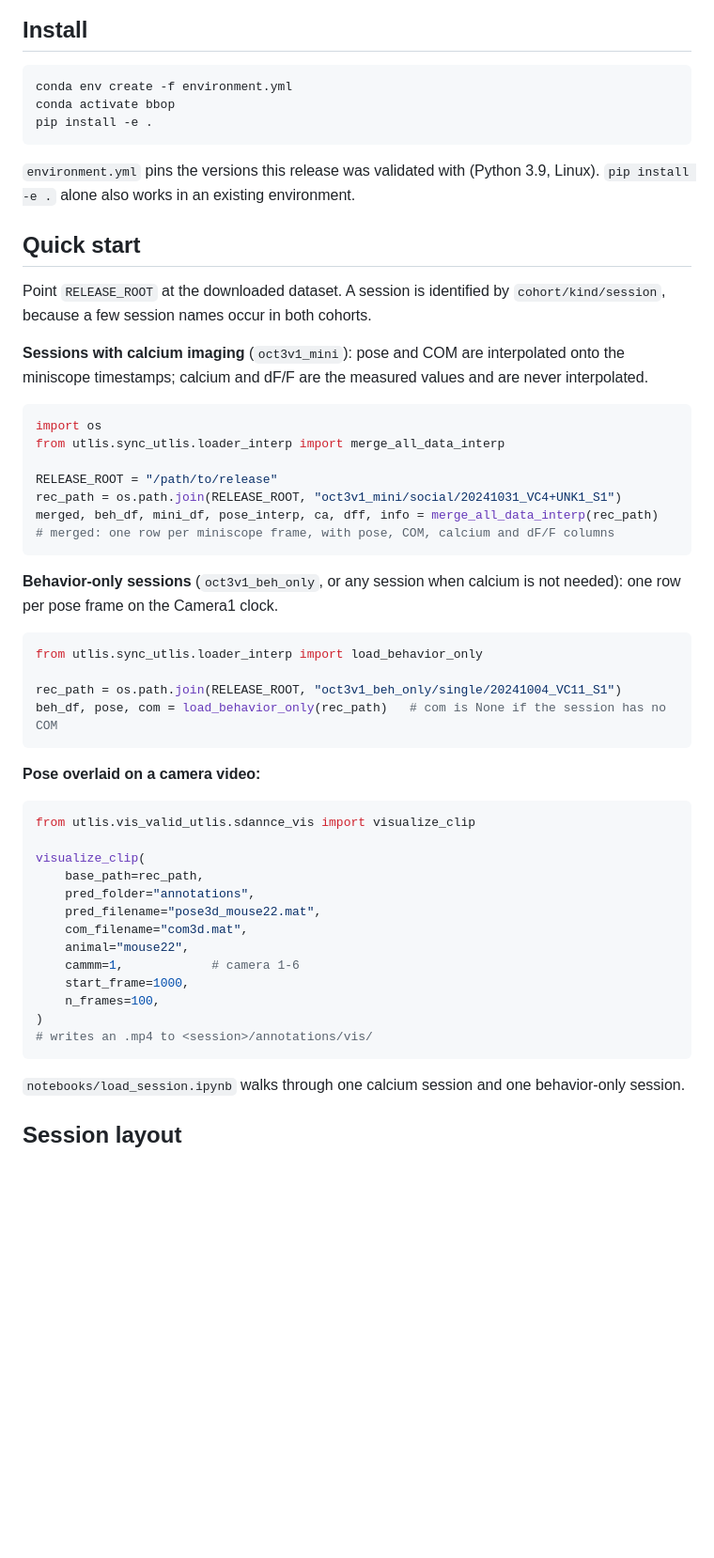
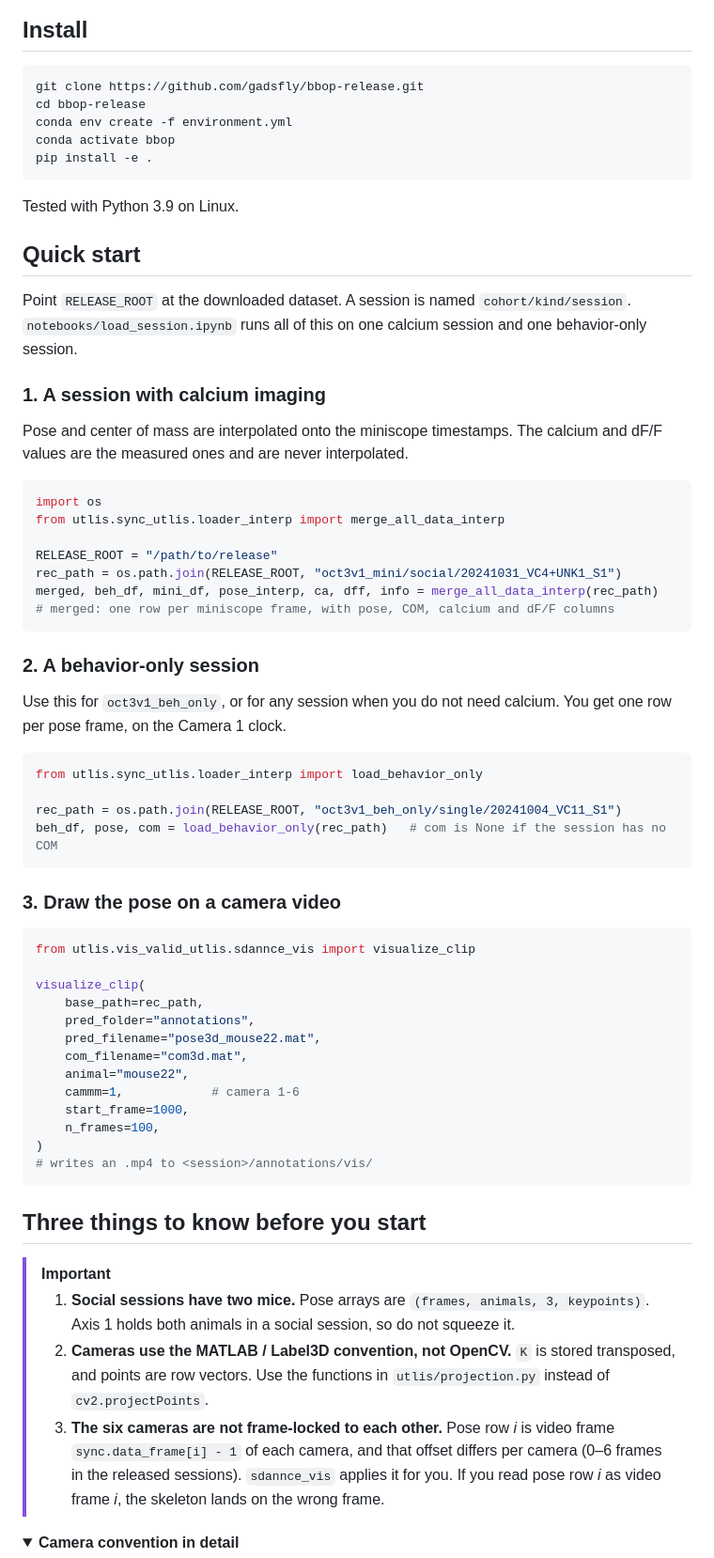
Before and after one commit to gadsfly/bbop-release, a Markdown page: README.md, the part around one of its changes. Shown at 94% size. Drawn GitHub-style; folded sections open; blank space fills up the shorter version.

````diff
--- a/README.md
+++ b/README.md
@@ -12,23 +37,26 @@ data deposit, not in this repository.
 ## Install
 
 ```bash
+git clone https://github.com/gadsfly/bbop-release.git
+cd bbop-release
 conda env create -f environment.yml
 conda activate bbop
 pip install -e .
 ```
 
-`environment.yml` pins the versions this release was validated with
-(Python 3.9, Linux). `pip install -e .` alone also works in an existing
-environment.
+Tested with Python 3.9 on Linux.
 
 ## Quick start
 
-Point `RELEASE_ROOT` at the downloaded dataset. A session is identified by
-`cohort/kind/session`, because a few session names occur in both cohorts.
+Point `RELEASE_ROOT` at the downloaded dataset. A session is named
+`cohort/kind/session`.
+`notebooks/load_session.ipynb` runs all of this on one calcium session and one
+behavior-only session.
 
-**Sessions with calcium imaging** (`oct3v1_mini`): pose and COM are
-interpolated onto the miniscope timestamps; calcium and dF/F are the measured
-values and are never interpolated.
+### 1. A session with calcium imaging
+
+Pose and center of mass are interpolated onto the miniscope timestamps. The calcium
+and dF/F values are the measured ones and are never interpolated.
 
 ```python
 import os
@@ -40,8 +68,10 @@ merged, beh_df, mini_df, pose_interp, ca, dff, info = merge_all_data_interp(rec_
 # merged: one row per miniscope frame, with pose, COM, calcium and dF/F columns
 ```
 
-**Behavior-only sessions** (`oct3v1_beh_only`, or any session when calcium is
-not needed): one row per pose frame on the Camera1 clock.
+### 2. A behavior-only session
+
+Use this for `oct3v1_beh_only`, or for any session when you do not need calcium.
+You get one row per pose frame, on the Camera 1 clock.
 
 ```python
 from utlis.sync_utlis.loader_interp import load_behavior_only
@@ -50,7 +80,7 @@ rec_path = os.path.join(RELEASE_ROOT, "oct3v1_beh_only/single/20241004_VC11_S1")
 beh_df, pose, com = load_behavior_only(rec_path)   # com is None if the session has no COM
 ```
 
-**Pose overlaid on a camera video:**
+### 3. Draw the pose on a camera video
 
 ```python
 from utlis.vis_valid_utlis.sdannce_vis import visualize_clip
@@ -68,7 +98,19 @@ visualize_clip(
 # writes an .mp4 to <session>/annotations/vis/
 ```
 
-`notebooks/load_session.ipynb` walks through one calcium session and one
-behavior-only session.
+## Three things to know before you start
 
-## Session layout
+> [!IMPORTANT]
+> 1. **Social sessions have two mice.** Pose arrays are `(frames, animals, 3, keypoints)`.
+>    Axis 1 holds both animals in a social session, so do not squeeze it.
+> 2. **Cameras use the MATLAB / Label3D convention, not OpenCV.** `K` is stored transposed,
+>    and points are row vectors. Use the functions in `utlis/projection.py` instead of
+>    `cv2.projectPoints`.
+> 3. **The six cameras are not frame-locked to each other.** Pose row *i* is video frame
+>    `sync.data_frame[i] - 1` of each camera, and that offset differs per camera (0–6 frames
+>    in the released sessions). `sdannce_vis` applies it for you. If you read pose row *i*
+>    as video frame *i*, the skeleton lands on the wrong frame.
+
+<details>
+<summary><b>Camera convention in detail</b></summary>
+
````
Also changed, not shown: other parts of README.md (+93 -55 lines), docs/demo_calcium_pose.gif (added).
